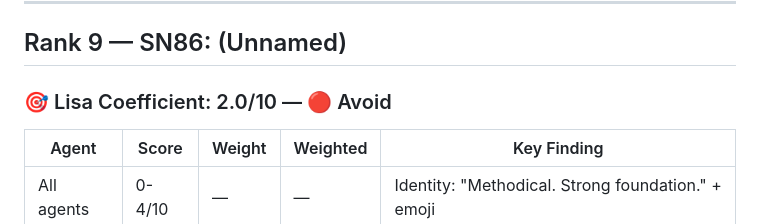
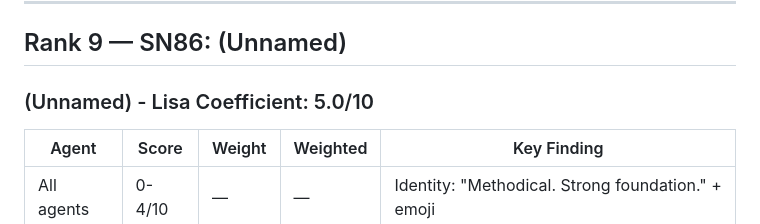
Before and after one commit to CryptoSI-DAO/Lisa-s-Assets, a Markdown page: scorecards/may-2026.md, the part around the change. GitHub-like rendering.

Commit message:
agent: Edit: /tmp/coordinator-worktrees-0/coordinator__n1-1-mechanism-fix-tao-scorecard-scor-

```diff
--- a/scorecards/may-2026.md
+++ b/scorecards/may-2026.md
@@ -275,7 +275,7 @@ Decentralized LLM inference subnet aggregating OpenAI, DeepSeek, Claude, Llama A
 
 ## Rank 9 — SN86: (Unnamed)
 
-### 🎯 Lisa Coefficient: 2.0/10 — 🔴 Avoid
+### (Unnamed) - Lisa Coefficient: 5.0/10
 
 | Agent | Score | Weight | Weighted | Key Finding |
 |-------|-------|--------|----------|-------------|
```
